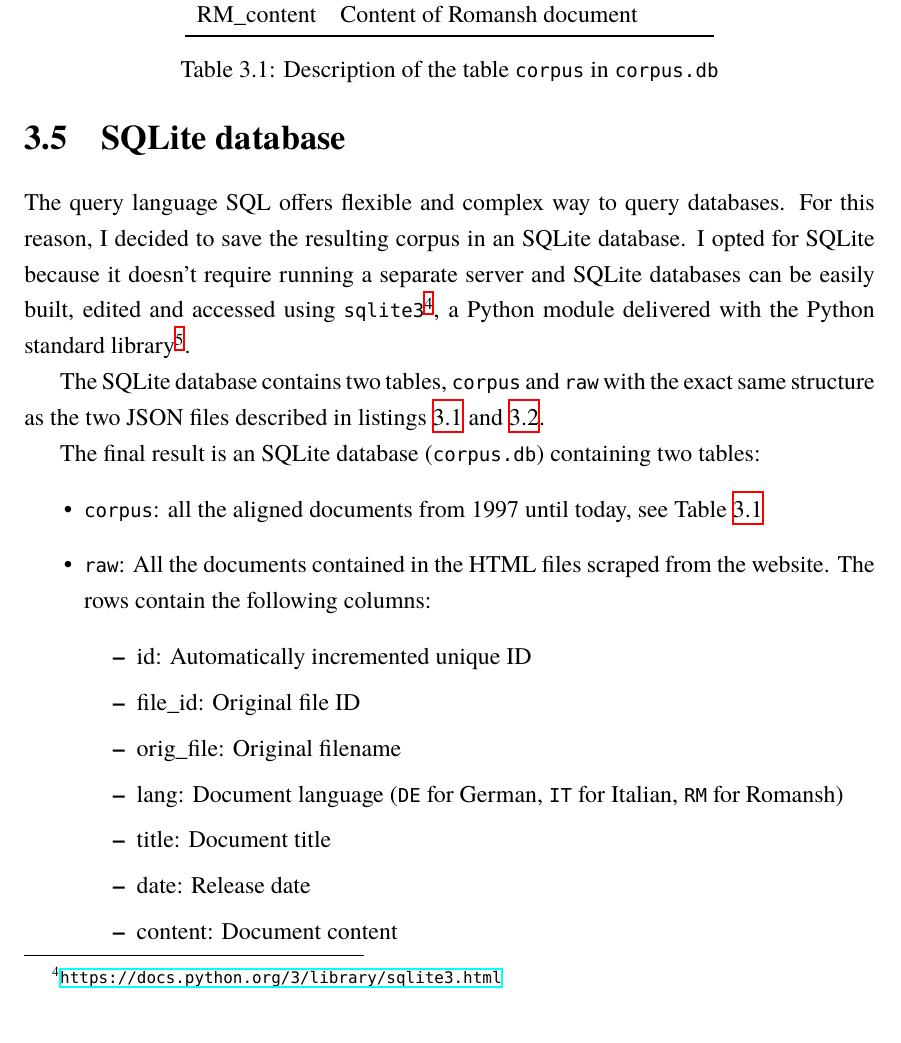
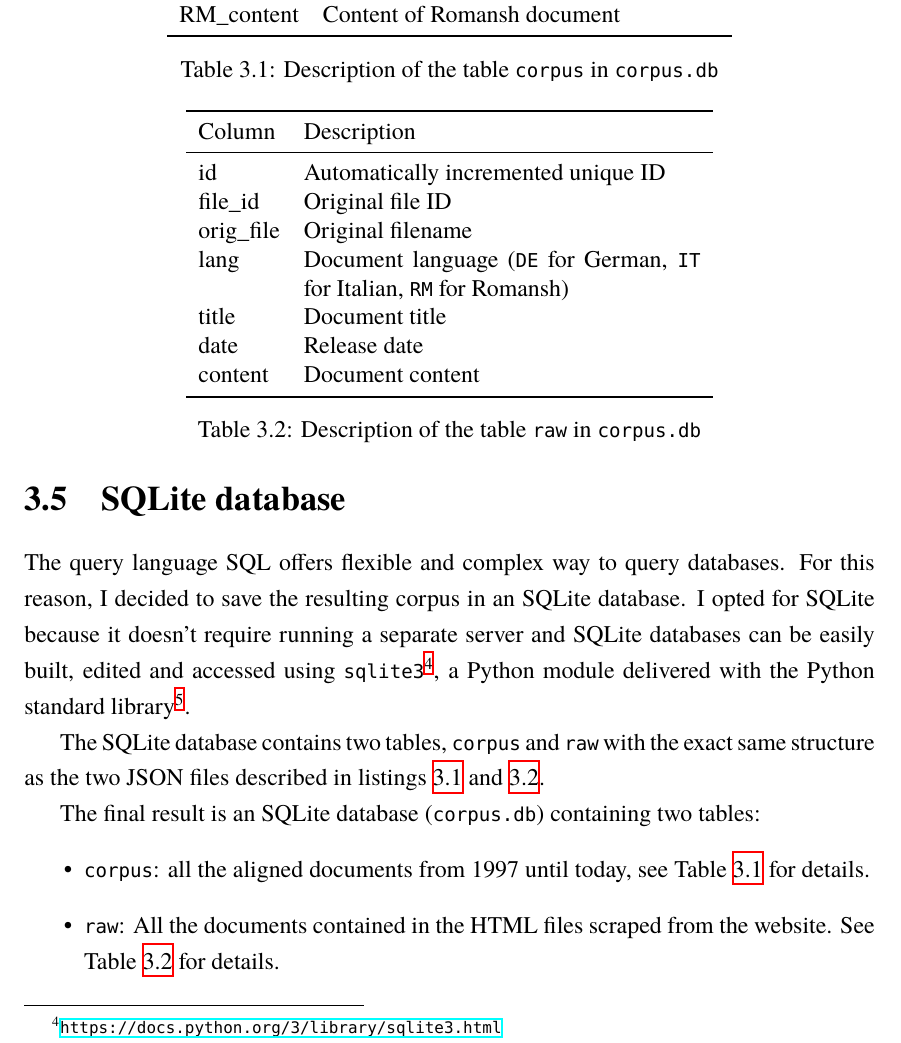
Before and after one commit to eyldlv/masterarbeit_tex, a LaTeX thesis (main.tex, which reads chapters/compiling_the_corpus.tex): part of page 22 of 75, cut so that both start at the same text. Compiled offline with XeLaTeX; a missing font is replaced by an installed copy or a similar font.

Commit message:
Create table describing raw in corpus.db

```diff
--- a/chapters/compiling_the_corpus.tex
+++ b/chapters/compiling_the_corpus.tex
@@ -177,7 +177,36 @@ The SQLite database contains two tables, \texttt{corpus} and \texttt{raw} with t
 
 The final result is an SQLite database (\texttt{corpus.db}) containing two tables:
 \begin{itemize}
-	\item \texttt{corpus}: all the aligned documents from 1997 until today, see Table~\ref{tab:corpus.db-corpus}
+	\item \texttt{corpus}: all the aligned documents from 1997 until today, see Table~\ref{tab:corpus.db-corpus} for details.
+
+
+
+
+	% \begin{itemize}
+	% 	\item id: Automatically incremented unique ID
+	% 	\item file\_id: Original file ID
+	% 	\item date: Release date
+	% 	\item DE\_title: Title of German document
+	% 	\item DE\_content: Content of German document
+	% 	\item IT\_title: Title of Italian document
+	% 	\item IT\_content: Content of Italian document
+	% 	\item RM\_title: Title of Romansh document
+	% 	\item RM\_content: Content of Romansh document
+	% \end{itemize}
+	\item \texttt{raw}: All the documents contained in the HTML files scraped from the website.
+	See Table~\ref{tab:corpus.db-raw} for details.
+% 	The rows contain the following columns:
+% 	\begin{itemize}
+% 		\item id: Automatically incremented unique ID
+% 		\item file\_id: Original file ID
+% 		\item orig\_file: Original filename
+% 		\item lang: Document language (\texttt{DE} for German, \texttt{IT} for Italian, \texttt{RM} for Romansh)
+% 		\item title: Document title
+% 		\item date: Release date
+% 		\item content: Document content
+% 	\end{itemize}
+% \end{itemize}
+\end{itemize}
 
 
 \begin{table}
@@ -201,30 +230,25 @@ The final result is an SQLite database (\texttt{corpus.db}) containing two table
 \label{tab:corpus.db-corpus}
 \end{table}
 
-	% \begin{itemize}
-	% 	\item id: Automatically incremented unique ID
-	% 	\item file\_id: Original file ID
-	% 	\item date: Release date
-	% 	\item DE\_title: Title of German document
-	% 	\item DE\_content: Content of German document
-	% 	\item IT\_title: Title of Italian document
-	% 	\item IT\_content: Content of Italian document
-	% 	\item RM\_title: Title of Romansh document
-	% 	\item RM\_content: Content of Romansh document
-	% \end{itemize}
-	\item \texttt{raw}: All the documents contained in the HTML files scraped from the website.
-	The rows contain the following columns:
-	\begin{itemize}
-		\item id: Automatically incremented unique ID
-		\item file\_id: Original file ID
-		\item orig\_file: Original filename
-		\item lang: Document language (\texttt{DE} for German, \texttt{IT} for Italian, \texttt{RM} for Romansh)
-		\item title: Document title
-		\item date: Release date
-		\item content: Document content
-	\end{itemize}
-\end{itemize}
 
+\begin{table}
+\centering
+\begin{tabular}{l p{7cm}}
+\toprule
+Column & Description \\
+\midrule
+		id & Automatically incremented unique ID \\
+		file\_id &  Original file ID \\
+		orig\_file & Original filename \\
+		lang &  Document language (\texttt{DE} for German, \texttt{IT} for Italian, \texttt{RM} for Romansh) \\
+		title &  Document title \\
+		date & Release date \\
+		content &  Document content \\
+\bottomrule
+\end{tabular}
+\caption{Description of the table \texttt{raw} in \texttt{corpus.db}}
+\label{tab:corpus.db-raw}
+\end{table}
 
 % \footnotetext{I opted for SQLite instead of mySQL since SQLite does not require installing any special software or running a server locally. The Python library sqlite3 is shipped with Python as a standard package.}
 
```
Also changed, not shown: chapters/compiling_the_corpus.tex (2 more changed lines). Lines whose indentation alone changed are shown as unchanged.
